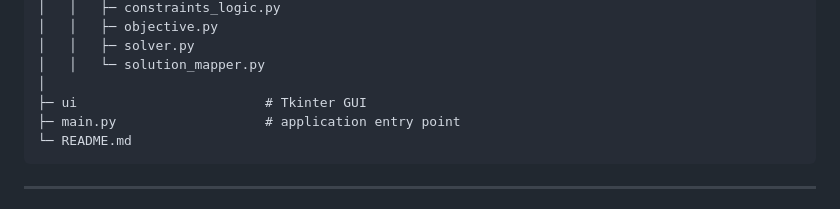
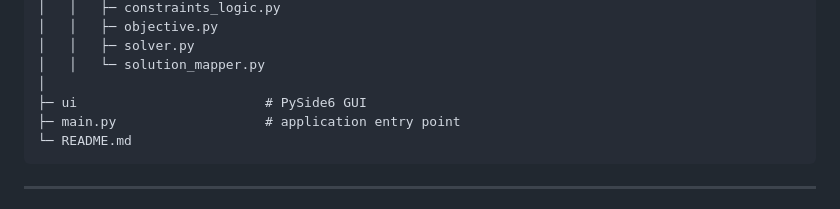
Before and after one commit to MarewBFN/grafik-dino, a Markdown page: README.md, the part around the change. GitHub-like rendering.

````diff
--- a/README.md
+++ b/README.md
@@ -69,7 +69,7 @@ grafik-dino-v2
 │   │   ├─ solver.py
 │   │   └─ solution_mapper.py
 │
-├─ ui                        # Tkinter GUI
+├─ ui                        # PySide6 GUI
 ├─ main.py                   # application entry point
 └─ README.md
 ```
````
